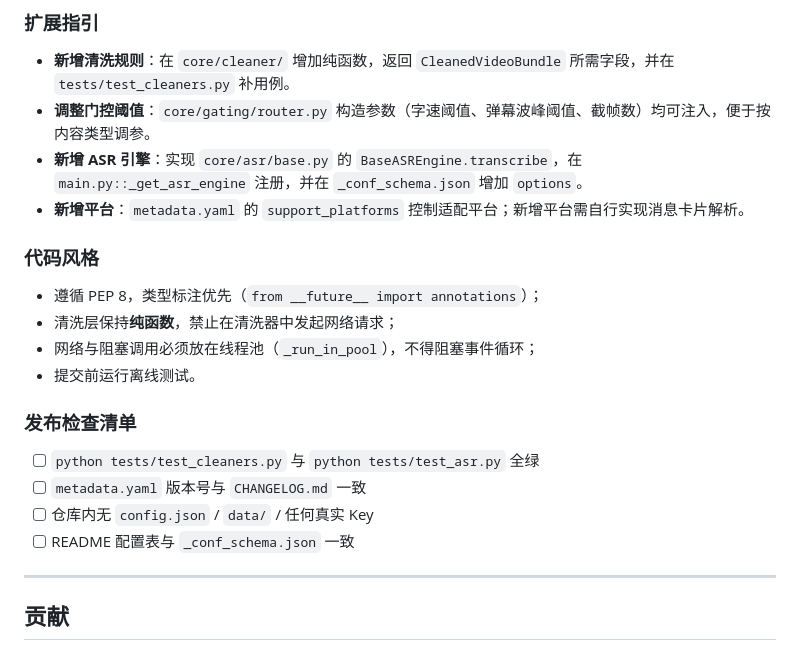
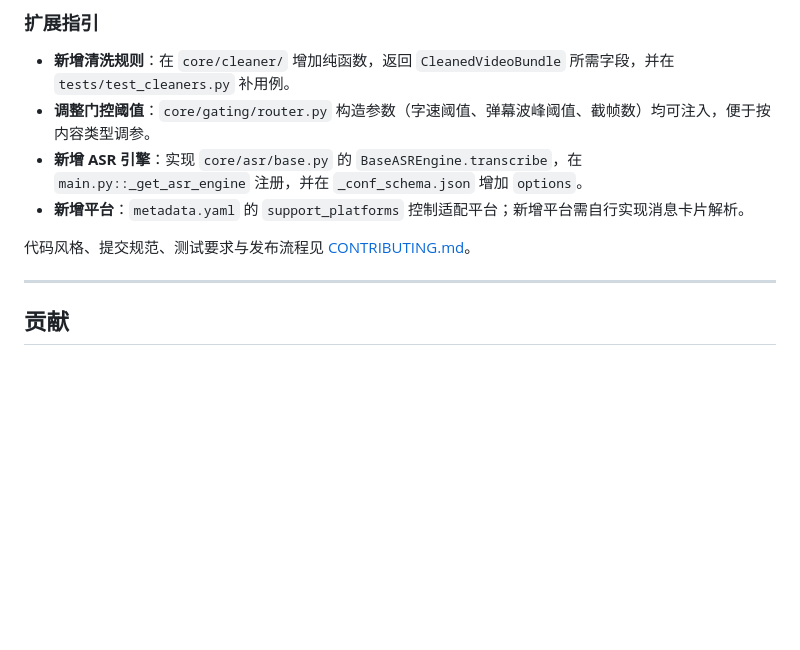
Before and after one commit to kermond369-nsis/astrbot_plugin_bilibili_watch_Evolution, a Markdown page: README.md, the part around one of its changes. Drawn GitHub-style; blank space fills up the shorter version.

Commit message:
docs: 修复 README 中 ~ 被渲染为删除线，开发规范移至 CONTRIBUTING

```diff
--- a/README.md
+++ b/README.md
@@ -396,19 +396,7 @@ astrbot_plugin_bilibili_watch/
 - **新增 ASR 引擎**：实现 `core/asr/base.py` 的 `BaseASREngine.transcribe`，在 `main.py::_get_asr_engine` 注册，并在 `_conf_schema.json` 增加 `options`。
 - **新增平台**：`metadata.yaml` 的 `support_platforms` 控制适配平台；新增平台需自行实现消息卡片解析。
 
-### 代码风格
-
-- 遵循 PEP 8，类型标注优先（`from __future__ import annotations`）；
-- 清洗层保持**纯函数**，禁止在清洗器中发起网络请求；
-- 网络与阻塞调用必须放在线程池（`_run_in_pool`），不得阻塞事件循环；
-- 提交前运行离线测试。
-
-### 发布检查清单
-
-- [ ] `python tests/test_cleaners.py` 与 `python tests/test_asr.py` 全绿
-- [ ] `metadata.yaml` 版本号与 `CHANGELOG.md` 一致
-- [ ] 仓库内无 `config.json` / `data/` / 任何真实 Key
-- [ ] README 配置表与 `_conf_schema.json` 一致
+代码风格、提交规范、测试要求与发布流程见 [CONTRIBUTING.md](CONTRIBUTING.md)。
 
 ---
 
```
Also changed, not shown: other parts of README.md (+3 -3 lines), CONTRIBUTING.md (+14 -3 lines).
